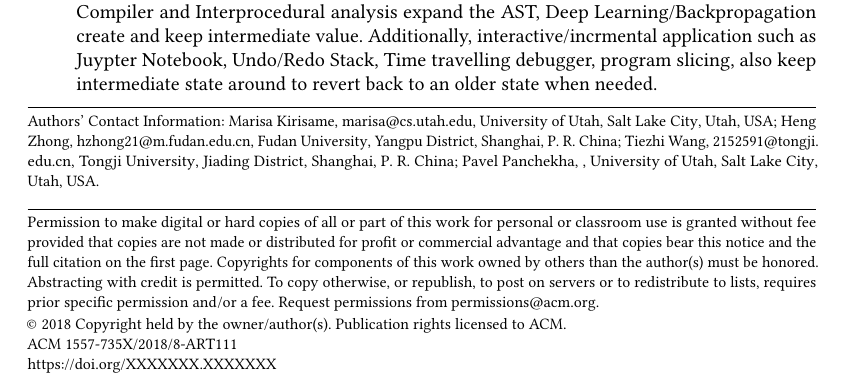
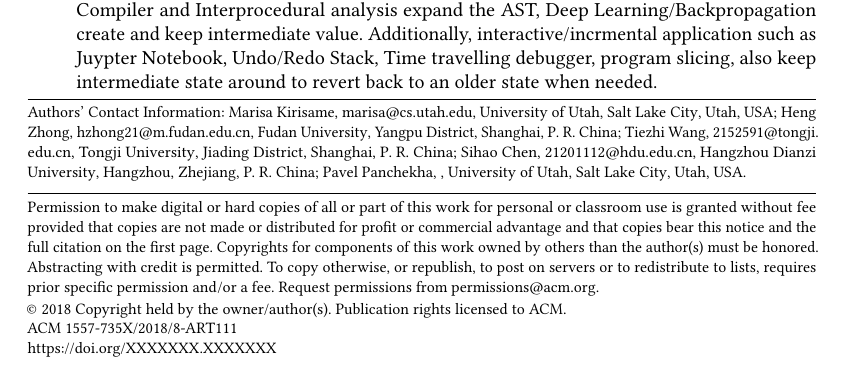
Before and after one commit to MarisaKirisame/zombie_paper, a LaTeX paper (main.tex): part of page 1 of 18, cut so that both start at the same text. Compiled offline with pdfLaTeX.

Commit message:
add author info

```diff
--- a/main.tex
+++ b/main.tex
@@ -157,6 +157,18 @@
 		\postcode{201804}
 	}
 
+	\author{Sihao Chen}
+	\email{21201112@hdu.edu.cn}
+	\orcid{???}
+	\affiliation{%
+		\institution{Hangzhou Dianzi University}
+		\streetaddress{No. 2 Street, Qiantang District}
+		\city{Hangzhou}
+		\state{Zhejiang}
+		\country{P. R. China}
+		\postcode{310018}
+	}
+
 	\author{Pavel Panchekha}
 	\email{}
 	\orcid{1234-5678-9012}
```
